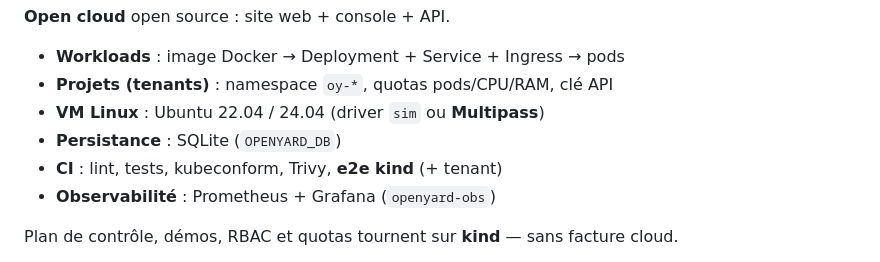
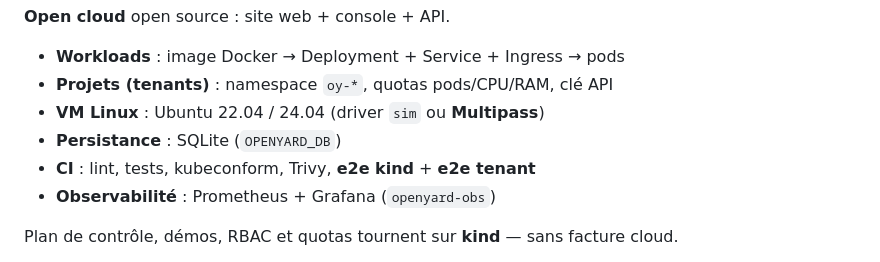
Before and after one commit to Curtis736/openyard, a Markdown page: README.md, the part around the change. Drawn GitHub-style.

Commit message:
docs: clarify tenant e2e in README badge line

```diff
--- a/README.md
+++ b/README.md
@@ -9,7 +9,7 @@
 - **Projets (tenants)** : namespace `oy-*`, quotas pods/CPU/RAM, clé API
 - **VM Linux** : Ubuntu 22.04 / 24.04 (driver `sim` ou **Multipass**)
 - **Persistance** : SQLite (`OPENYARD_DB`)
-- **CI** : lint, tests, kubeconform, Trivy, **e2e kind** (+ tenant)
+- **CI** : lint, tests, kubeconform, Trivy, **e2e kind** + **e2e tenant**
 - **Observabilité** : Prometheus + Grafana (`openyard-obs`)
 
 Plan de contrôle, démos, RBAC et quotas tournent sur **kind** — sans facture cloud.
```
